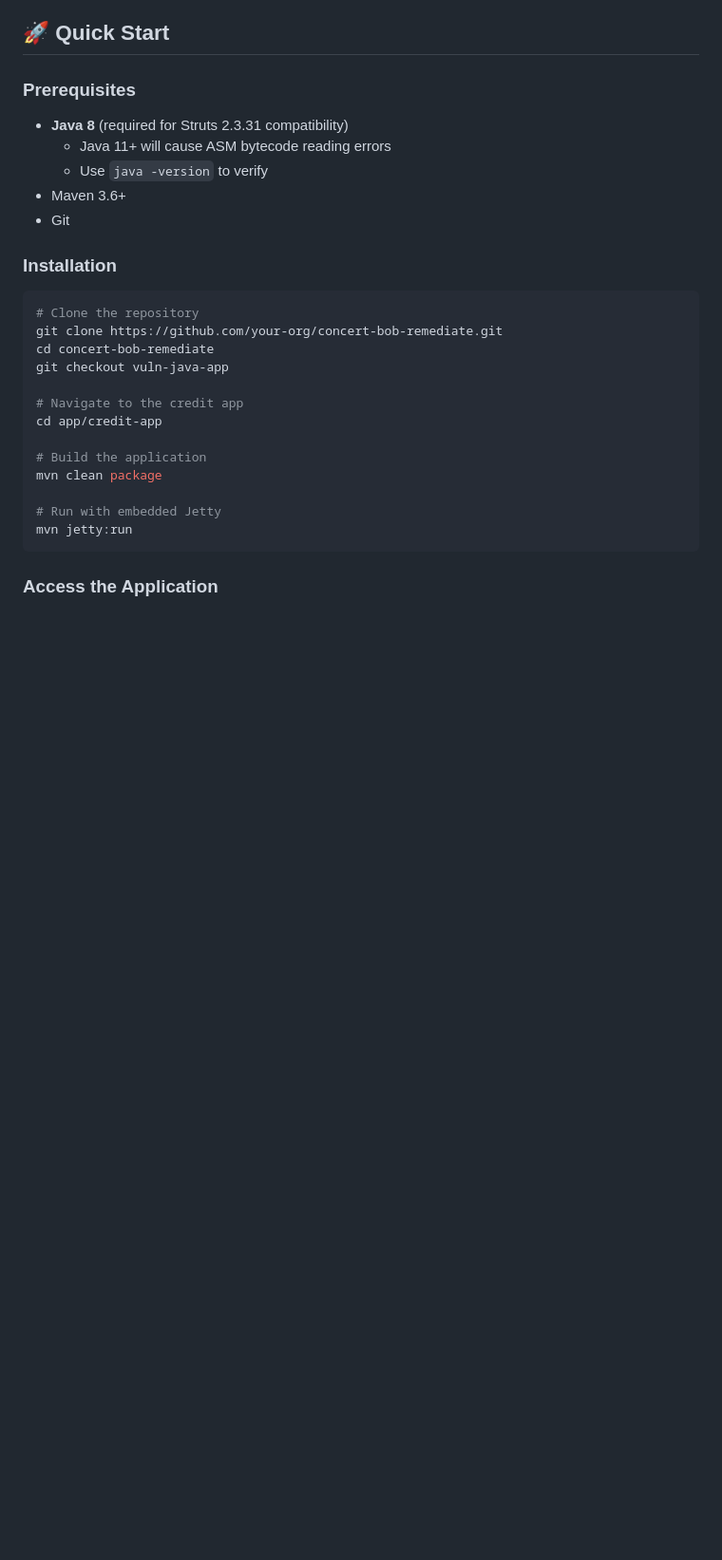
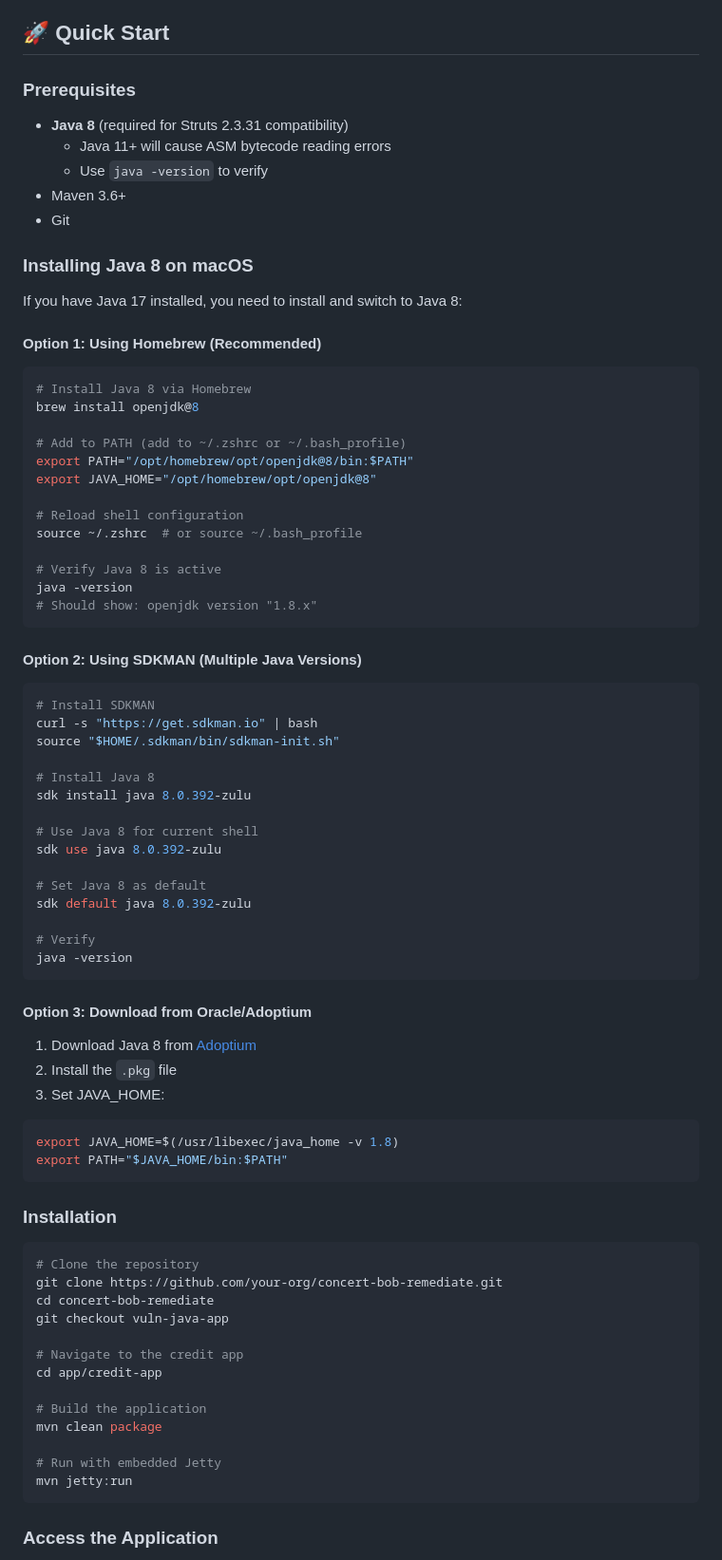
Before and after one commit to highorbit25/concert-bob-remediate, a Markdown page: app/credit-app/README.md, the part around the change. Shown at 95% size. GitHub-like rendering; blank space fills up the shorter version.

Commit message:
docs: Add Java 8 installation instructions for macOS
- Added 3 installation methods: Homebrew, SDKMAN, and direct download
- Included PATH and JAVA_HOME configuration steps
- Added verification commands
- Helps users switch from Java 17 to Java 8

````diff
--- a/app/credit-app/README.md
+++ b/app/credit-app/README.md
@@ -48,6 +48,58 @@ The vulnerability exists in the Jakarta Multipart parser used by Apache Struts f
   - Use `java -version` to verify
 - Maven 3.6+
 - Git
+
+### Installing Java 8 on macOS
+
+If you have Java 17 installed, you need to install and switch to Java 8:
+
+#### Option 1: Using Homebrew (Recommended)
+
+```bash
+# Install Java 8 via Homebrew
+brew install openjdk@8
+
+# Add to PATH (add to ~/.zshrc or ~/.bash_profile)
+export PATH="/opt/homebrew/opt/openjdk@8/bin:$PATH"
+export JAVA_HOME="/opt/homebrew/opt/openjdk@8"
+
+# Reload shell configuration
+source ~/.zshrc  # or source ~/.bash_profile
+
+# Verify Java 8 is active
+java -version
+# Should show: openjdk version "1.8.x"
+```
+
+#### Option 2: Using SDKMAN (Multiple Java Versions)
+
+```bash
+# Install SDKMAN
+curl -s "https://get.sdkman.io" | bash
+source "$HOME/.sdkman/bin/sdkman-init.sh"
+
+# Install Java 8
+sdk install java 8.0.392-zulu
+
+# Use Java 8 for current shell
+sdk use java 8.0.392-zulu
+
+# Set Java 8 as default
+sdk default java 8.0.392-zulu
+
+# Verify
+java -version
+```
+
+#### Option 3: Download from Oracle/Adoptium
+
+1. Download Java 8 from [Adoptium](https://adoptium.net/temurin/releases/?version=8)
+2. Install the `.pkg` file
+3. Set JAVA_HOME:
+```bash
+export JAVA_HOME=$(/usr/libexec/java_home -v 1.8)
+export PATH="$JAVA_HOME/bin:$PATH"
+```
 
 ### Installation
 
````
